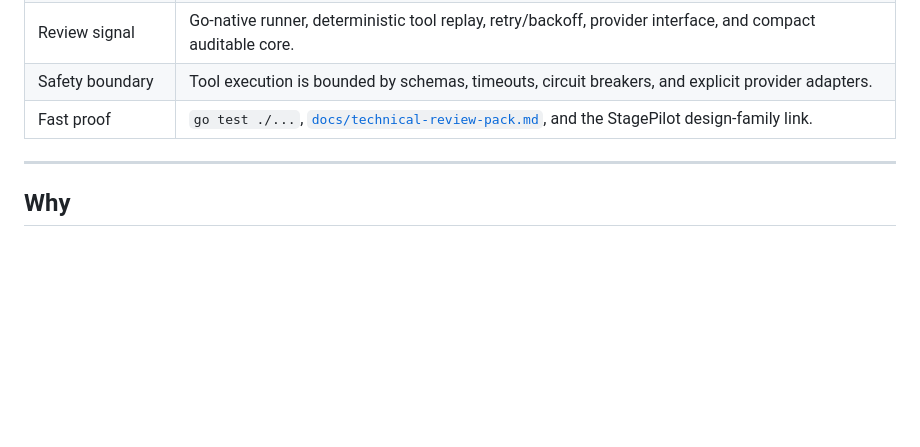
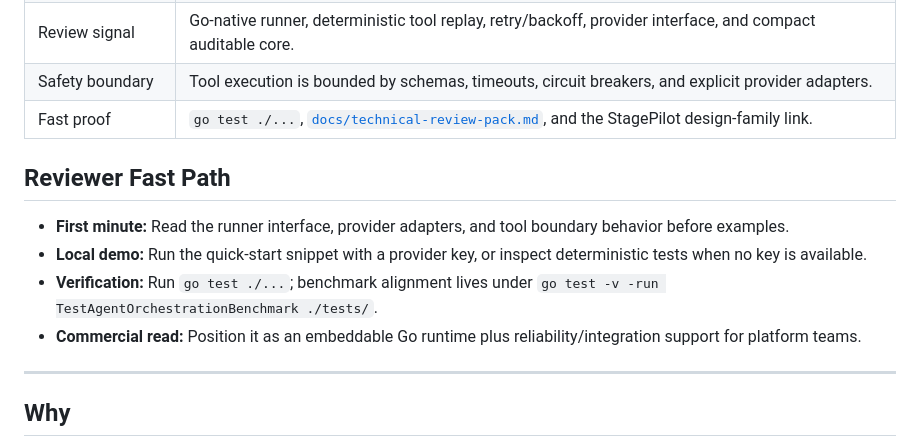
Before and after one commit to KIM3310/agent-runtime-go, a Markdown page: README.md, the part around the change. Rendered like a GitHub page; blank space fills up the shorter version.

Commit message:
Add reviewer fast path

```diff
--- a/README.md
+++ b/README.md
@@ -19,6 +19,13 @@ Technical review pack: [`docs/technical-review-pack.md`](docs/technical-review-p
 | Review signal | Go-native runner, deterministic tool replay, retry/backoff, provider interface, and compact auditable core. |
 | Safety boundary | Tool execution is bounded by schemas, timeouts, circuit breakers, and explicit provider adapters. |
 | Fast proof | `go test ./...`, [`docs/technical-review-pack.md`](docs/technical-review-pack.md), and the StagePilot design-family link. |
+
+## Reviewer Fast Path
+
+- **First minute:** Read the runner interface, provider adapters, and tool boundary behavior before examples.
+- **Local demo:** Run the quick-start snippet with a provider key, or inspect deterministic tests when no key is available.
+- **Verification:** Run `go test ./...`; benchmark alignment lives under `go test -v -run TestAgentOrchestrationBenchmark ./tests/`.
+- **Commercial read:** Position it as an embeddable Go runtime plus reliability/integration support for platform teams.
 
 ---
 
```
